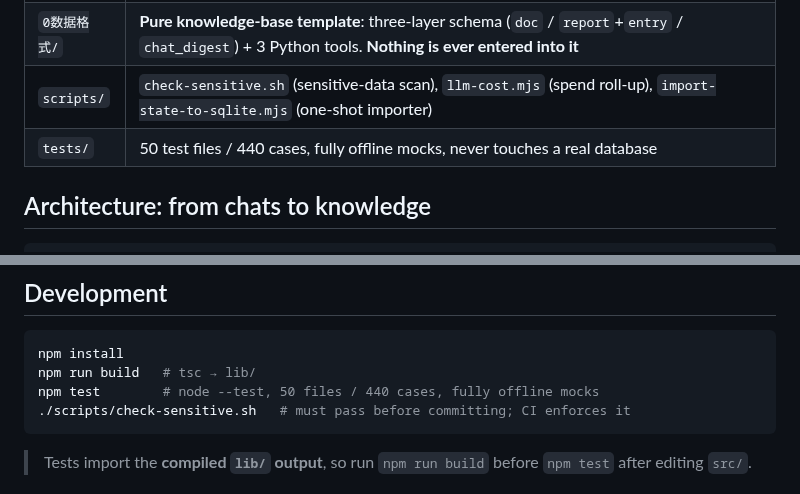
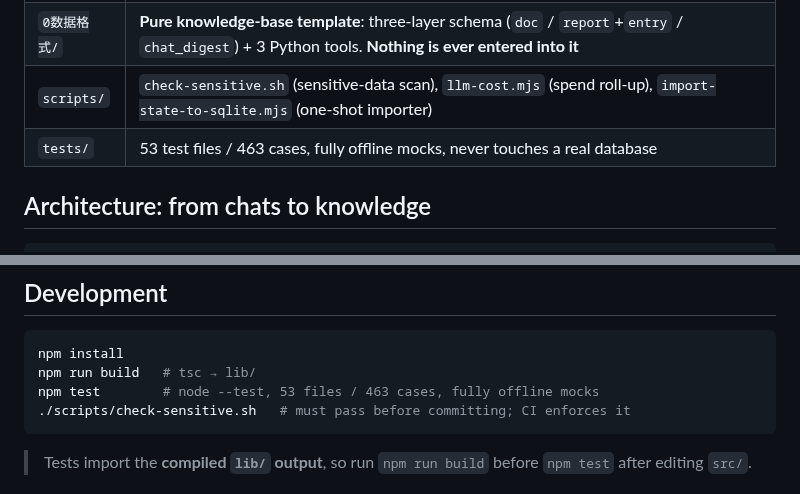
Before and after one commit to zzh4206/Wechat_Test, a Markdown page: README.en.md, 2 parts joined by grey strips. Drawn GitHub-style.

Commit message:
docs(readme): 测试规模更新为 53 文件 / 463 例

````diff
--- a/README.en.md
+++ b/README.en.md
@@ -31,7 +31,7 @@ One [DSH](https://github.com/deepseek-ai) Cordis plugin plus a zero-data knowled
 | `src/` | The plugin: allow-listed reading, per-group buffering, LLM distillation, reports, single controlled send egress, SQLite mirror data layer (`src/db/`) |
 | `0数据格式/` | **Pure knowledge-base template**: three-layer schema (`doc` / `report`+`entry` / `chat_digest`) + 3 Python tools. **Nothing is ever entered into it** |
 | `scripts/` | `check-sensitive.sh` (sensitive-data scan), `llm-cost.mjs` (spend roll-up), `import-state-to-sqlite.mjs` (one-shot importer) |
-| `tests/` | 50 test files / 440 cases, fully offline mocks, never touches a real database |
+| `tests/` | 53 test files / 463 cases, fully offline mocks, never touches a real database |
 
 ## Architecture: from chats to knowledge
 
@@ -196,7 +196,7 @@ Rules (full red lines in [`0数据格式/PRIVACY.md`](0数据格式/PRIVACY.md))
 ```bash
 npm install
 npm run build   # tsc → lib/
-npm test        # node --test, 50 files / 440 cases, fully offline mocks
+npm test        # node --test, 53 files / 463 cases, fully offline mocks
 ./scripts/check-sensitive.sh   # must pass before committing; CI enforces it
 ```
 
````
Also changed, not shown: README.md (+2 -2 lines).
